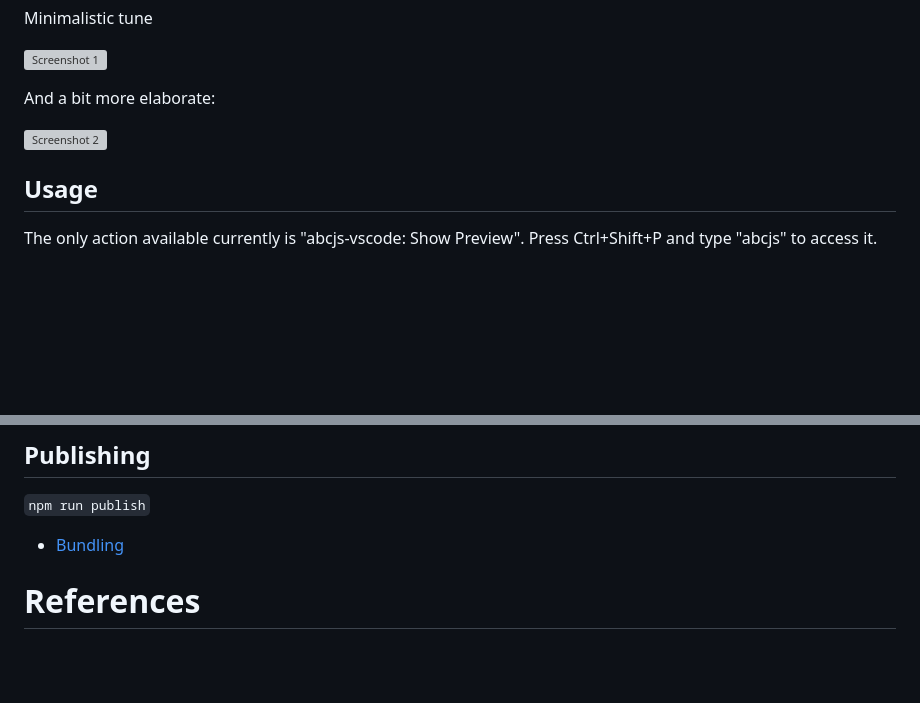
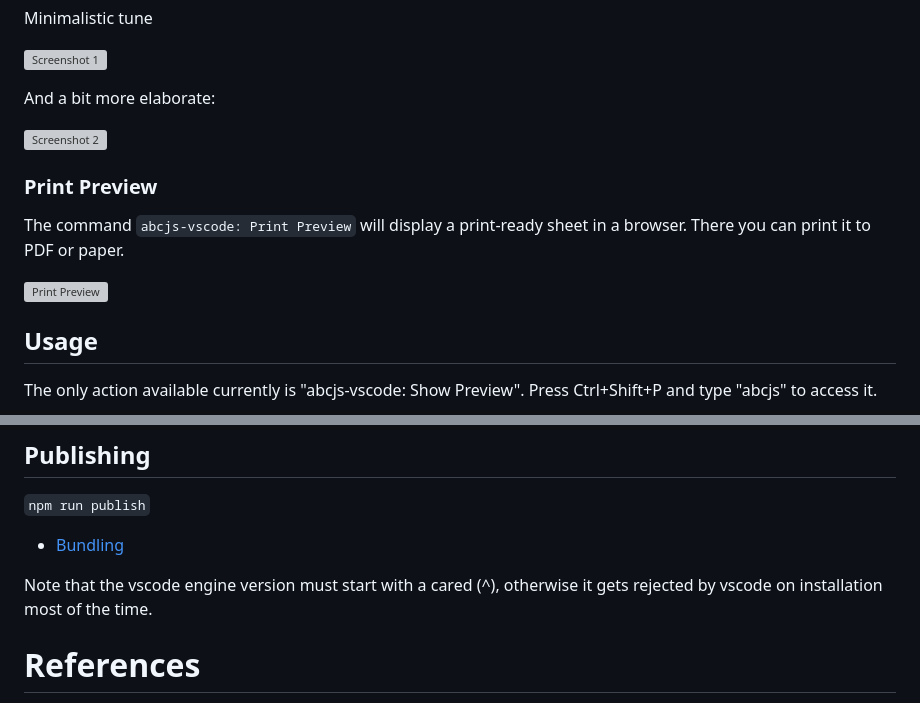
Before and after one commit to abcjs-music/abcjs-vscode, a Markdown page: README.md, 2 parts joined by grey strips. GitHub-like rendering; blank space fills up the shorter version; grey boxes are pictures that could not be loaded.

```diff
--- a/README.md
+++ b/README.md
@@ -18,6 +18,12 @@ Minimalistic tune
 And a bit more elaborate:
 
 ![Screenshot 2](https://imgur.com/HMILUbe.png)
+
+### Print Preview
+
+The command `abcjs-vscode: Print Preview` will display a print-ready sheet in a browser. There you can print it to PDF or paper.
+
+![Print Preview](https://imgur.com/4enTxxd.png)
 
 ## Usage
 
@@ -63,6 +69,8 @@ The package manager is npm.
 
 - [Bundling](https://code.visualstudio.com/api/working-with-extensions/bundling-extension)
 
+Note that the vscode engine version must start with a cared (^), otherwise it gets rejected by vscode on installation most of the time.
+
 # References
 
 - https://github.com/softawaregmbh/vscode-abc/
```
Also changed, not shown: res/screenshot.printPreview.png (added), 1 other file.
